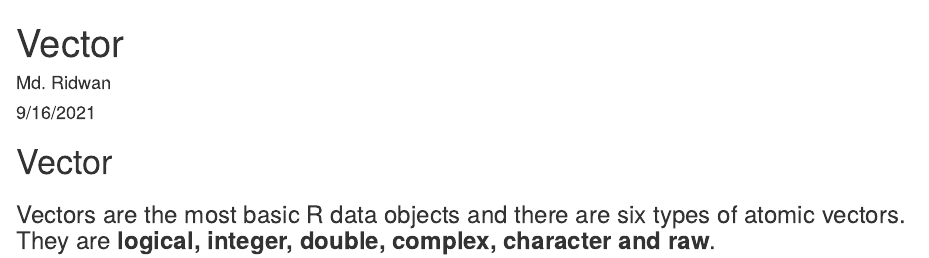
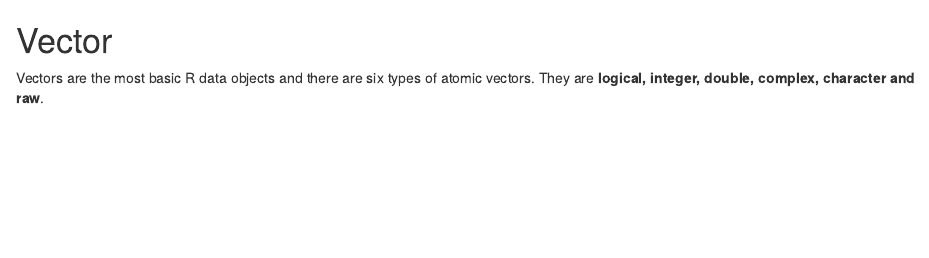
Before and after one commit to rahmedinfo/R-programming, an R Markdown document (Data Structures or Types/R-Vector.Rmd): the page in a window 1100 px wide, from its top. Rendered offline with R 4.5, knitr and Pandoc, with nearby package versions.

Commit message:
dhdfhdfhjdgh

```diff
--- a/Data Structures or Types/R-Vector.Rmd
+++ b/Data Structures or Types/R-Vector.Rmd
@@ -1,9 +1,4 @@
----
-title: "Vector"
-author: "Md. Ridwan"
-date: "9/16/2021"
-output: html_document
----
+
 
 # Vector
-### Vectors are the most basic R data objects and there are six types of atomic vectors. They are **logical, integer, double, complex, character and raw**.
+Vectors are the most basic R data objects and there are six types of atomic vectors. They are **logical, integer, double, complex, character and raw**.
```
Also changed, not shown: Data Structures or Types/R-Vector.html (added).
